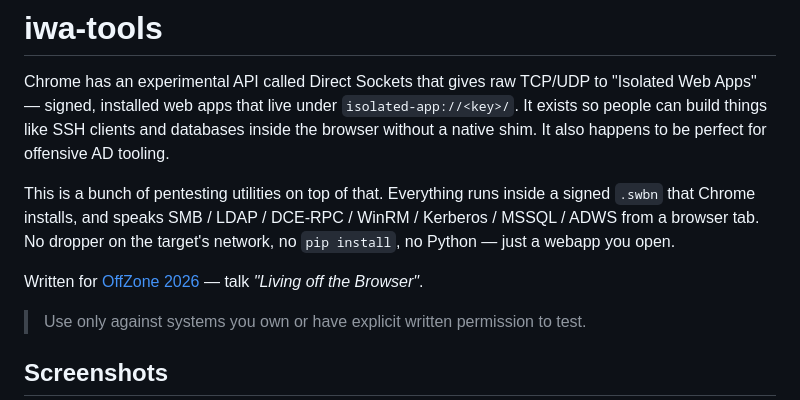
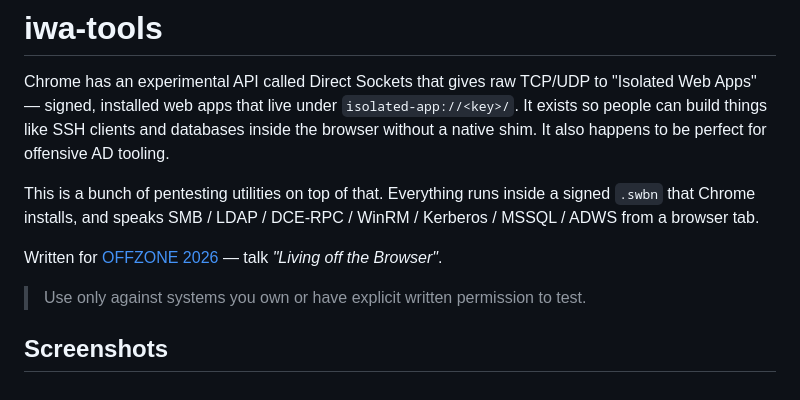
Before and after one commit to CICADA8-Research/iwa-tools, a Markdown page: README.md, the part around the change. Rendered like a GitHub page.

```diff
--- a/README.md
+++ b/README.md
@@ -8,10 +8,9 @@ perfect for offensive AD tooling.
 
 This is a bunch of pentesting utilities on top of that. Everything runs inside
 a signed `.swbn` that Chrome installs, and speaks SMB / LDAP / DCE-RPC / WinRM
-/ Kerberos / MSSQL / ADWS from a browser tab. No dropper on the target's
-network, no `pip install`, no Python — just a webapp you open.
+/ Kerberos / MSSQL / ADWS from a browser tab.
 
-Written for [OffZone 2026](https://offzone.moscow/) — talk *"Living off the
+Written for [OFFZONE 2026](https://offzone.moscow/) — talk *"Living off the
 Browser"*.
 
 > Use only against systems you own or have explicit written permission to test.
```
